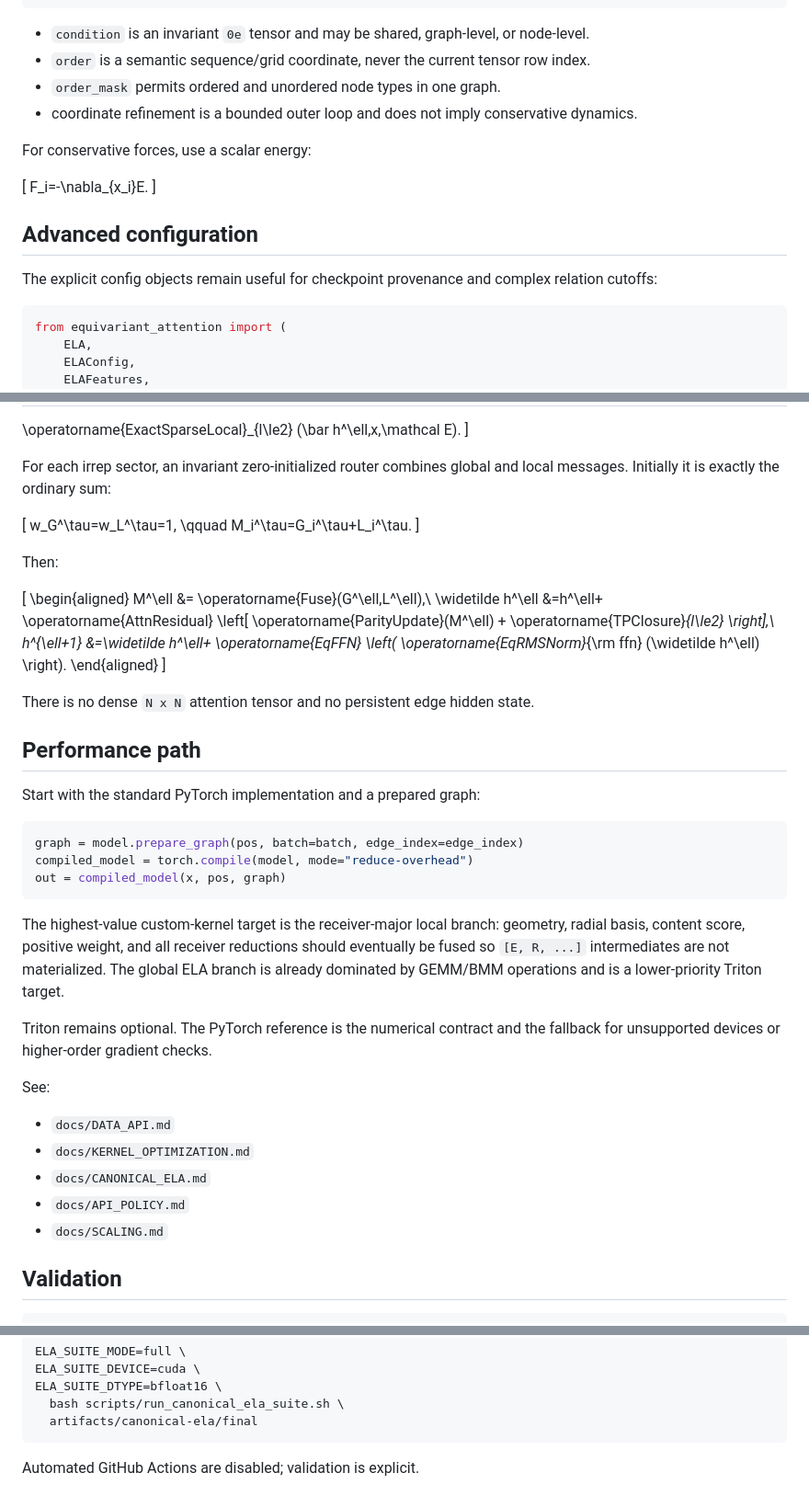
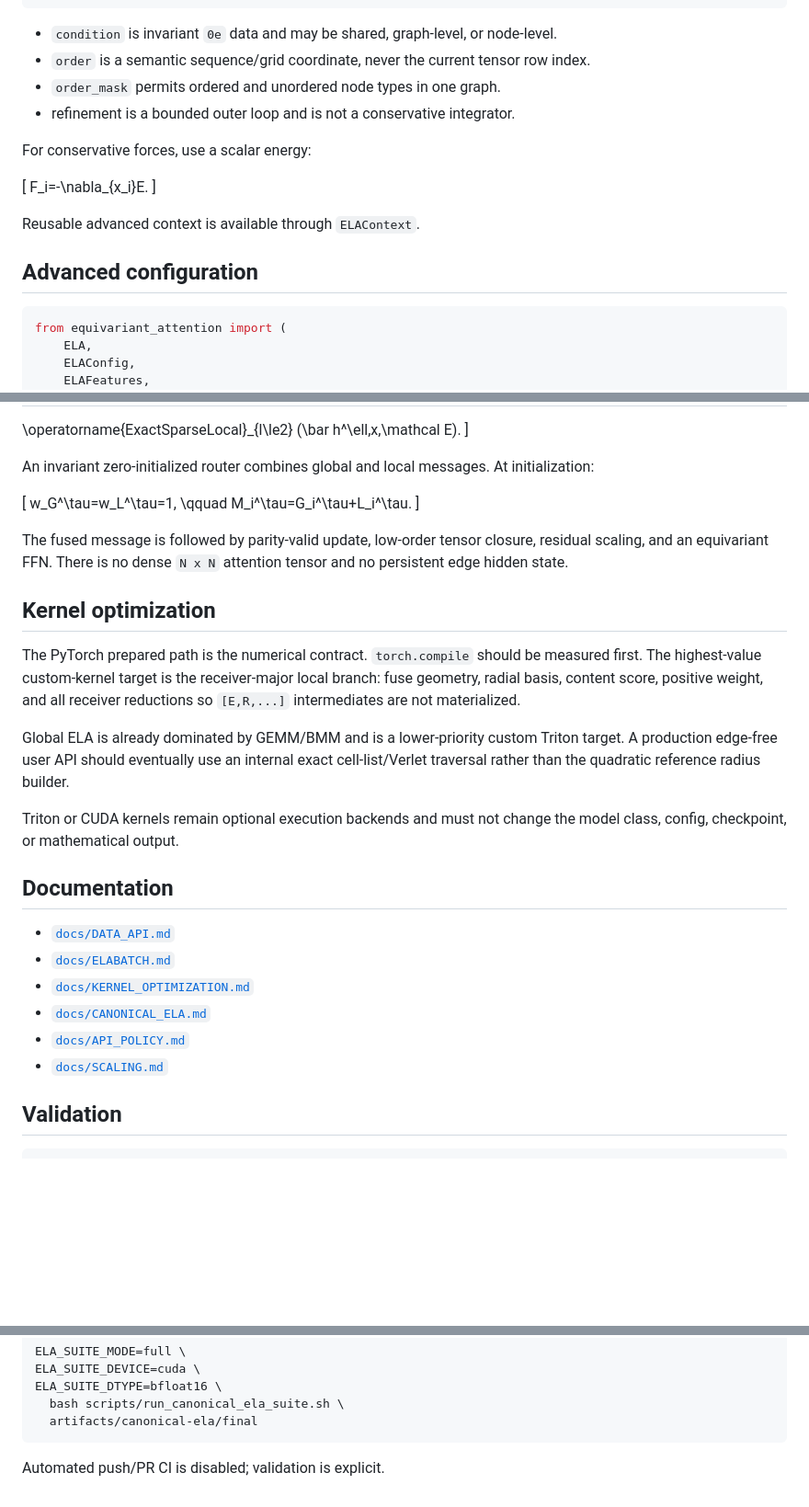
Before and after one commit to eightmm/equivariant-linear-attention, a Markdown page: README.md, 3 parts joined by grey strips. Shown at 92% size. GitHub-like rendering; blank space fills up the shorter version.

````diff
--- a/README.md
+++ b/README.md
@@ -252,13 +271,12 @@ out = model(
 )
 ```
 
-- `condition` is an invariant `0e` tensor and may be shared, graph-level, or
+- `condition` is invariant `0e` data and may be shared, graph-level, or
   node-level.
 - `order` is a semantic sequence/grid coordinate, never the current tensor row
   index.
 - `order_mask` permits ordered and unordered node types in one graph.
-- coordinate refinement is a bounded outer loop and does not imply conservative
-  dynamics.
+- refinement is a bounded outer loop and is not a conservative integrator.
 
 For conservative forces, use a scalar energy:
 
@@ -266,10 +284,9 @@ For conservative forces, use a scalar energy:
 F_i=-\nabla_{x_i}E.
 \]
 
+Reusable advanced context is available through `ELAContext`.
+
 ## Advanced configuration
-
-The explicit config objects remain useful for checkpoint provenance and complex
-relation cutoffs:
 
 ```python
 from equivariant_attention import (
@@ -323,8 +340,8 @@ L^\ell
 (\bar h^\ell,x,\mathcal E).
 \]
 
-For each irrep sector, an invariant zero-initialized router combines global and
-local messages. Initially it is exactly the ordinary sum:
+An invariant zero-initialized router combines global and local messages. At
+initialization:
 
 \[
 w_G^\tau=w_L^\tau=1,
@@ -332,57 +349,32 @@ w_G^\tau=w_L^\tau=1,
 M_i^\tau=G_i^\tau+L_i^\tau.
 \]
 
-Then:
+The fused message is followed by parity-valid update, low-order tensor closure,
+residual scaling, and an equivariant FFN. There is no dense `N x N` attention
+tensor and no persistent edge hidden state.
 
-\[
-\begin{aligned}
-M^\ell &= \operatorname{Fuse}(G^\ell,L^\ell),\\
-\widetilde h^\ell
-&=h^\ell+
-\operatorname{AttnResidual}
-\left[
-\operatorname{ParityUpdate}(M^\ell)
-+
-\operatorname{TPClosure}_{l\le2}
-\right],\\
-h^{\ell+1}
-&=\widetilde h^\ell+
-\operatorname{EqFFN}
-\left(
-\operatorname{EqRMSNorm}_{\rm ffn}
-(\widetilde h^\ell)
-\right).
-\end{aligned}
-\]
+## Kernel optimization
 
-There is no dense `N x N` attention tensor and no persistent edge hidden state.
+The PyTorch prepared path is the numerical contract. `torch.compile` should be
+measured first. The highest-value custom-kernel target is the receiver-major
+local branch: fuse geometry, radial basis, content score, positive weight, and
+all receiver reductions so `[E,R,...]` intermediates are not materialized.
 
-## Performance path
+Global ELA is already dominated by GEMM/BMM and is a lower-priority custom Triton
+target. A production edge-free user API should eventually use an internal exact
+cell-list/Verlet traversal rather than the quadratic reference radius builder.
 
-Start with the standard PyTorch implementation and a prepared graph:
+Triton or CUDA kernels remain optional execution backends and must not change the
+model class, config, checkpoint, or mathematical output.
 
-```python
-graph = model.prepare_graph(pos, batch=batch, edge_index=edge_index)
-compiled_model = torch.compile(model, mode="reduce-overhead")
-out = compiled_model(x, pos, graph)
-```
+## Documentation
 
-The highest-value custom-kernel target is the receiver-major local branch:
-geometry, radial basis, content score, positive weight, and all receiver
-reductions should eventually be fused so `[E, R, ...]` intermediates are not
-materialized. The global ELA branch is already dominated by GEMM/BMM operations
-and is a lower-priority Triton target.
-
-Triton remains optional. The PyTorch reference is the numerical contract and the
-fallback for unsupported devices or higher-order gradient checks.
-
-See:
-
-- `docs/DATA_API.md`
-- `docs/KERNEL_OPTIMIZATION.md`
-- `docs/CANONICAL_ELA.md`
-- `docs/API_POLICY.md`
-- `docs/SCALING.md`
+- [`docs/DATA_API.md`](docs/DATA_API.md)
+- [`docs/ELABATCH.md`](docs/ELABATCH.md)
+- [`docs/KERNEL_OPTIMIZATION.md`](docs/KERNEL_OPTIMIZATION.md)
+- [`docs/CANONICAL_ELA.md`](docs/CANONICAL_ELA.md)
+- [`docs/API_POLICY.md`](docs/API_POLICY.md)
+- [`docs/SCALING.md`](docs/SCALING.md)
 
 ## Validation
 
@@ -401,4 +393,4 @@ ELA_SUITE_DTYPE=bfloat16 \
   artifacts/canonical-ela/final
 ```
 
-Automated GitHub Actions are disabled; validation is explicit.
+Automated push/PR CI is disabled; validation is explicit.
````
Also changed, not shown: other parts of README.md (+97 -78 lines).
